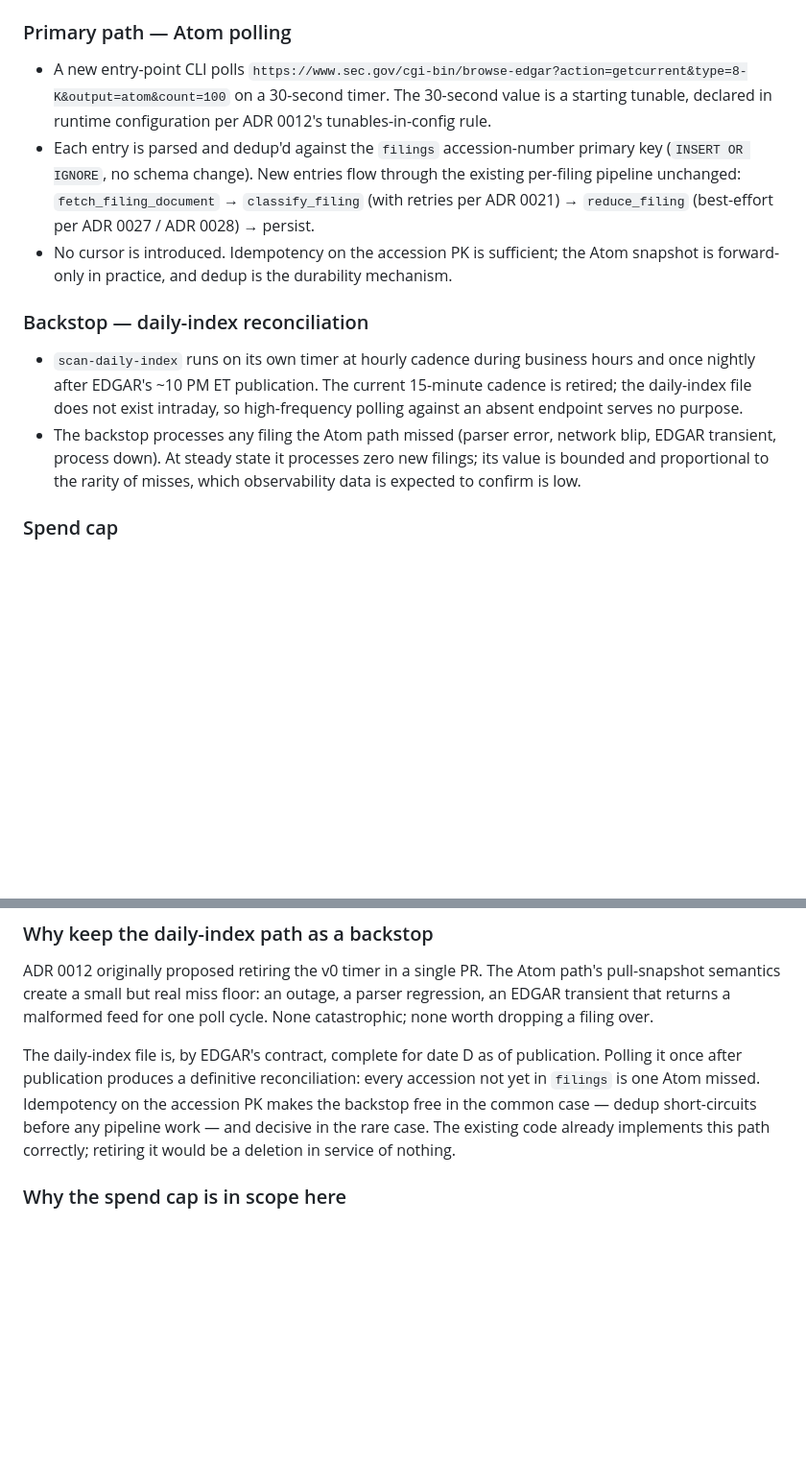
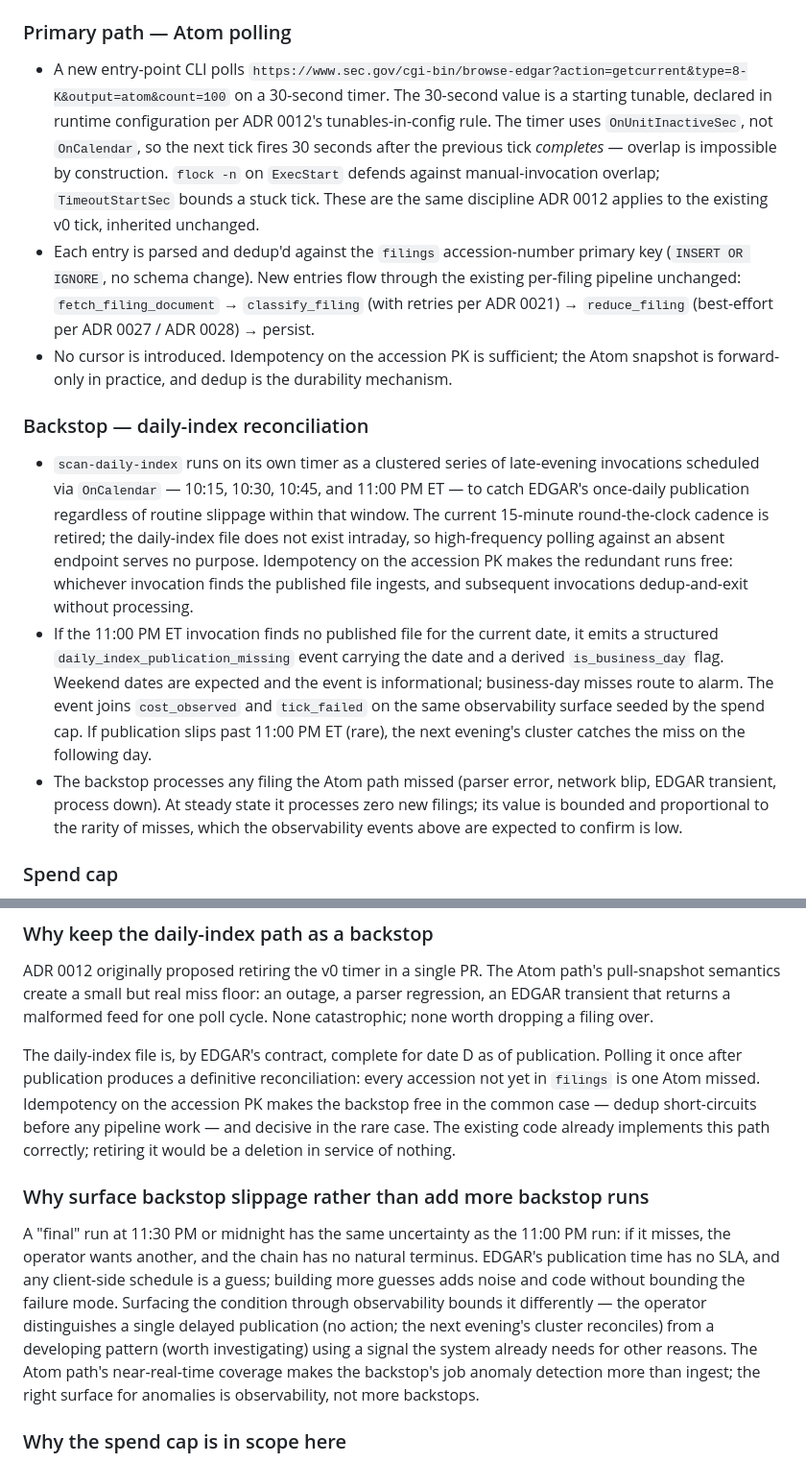
Before and after one commit to PinchasLev/filings-watcher, a Markdown page: docs/decisions/0029-near-realtime-8k-ingest-via-atom-feed.md, 2 parts joined by grey strips. Shown at 96% size. Rendered like a GitHub page; blank space fills up the shorter version.

Commit message:
docs: ADR 0029 — clustered late-evening backstop and overlap-prevention inheritance
Review refinements ahead of merge:

- Replace the backstop's hourly business-hours cadence with a clustered
  series of late-evening runs (10:15, 10:30, 10:45, 11:00 PM ET via
  OnCalendar). High-frequency intraday polling against an absent file is
  retired; the cluster covers EDGAR's normal publication slippage with
  idempotency keeping redundant runs free.
- Add a daily_index_publication_missing observability event emitted by
  the 11:00 PM ET invocation when no published file is found for the
  current date. Weekend dates are informational; business-day misses
  route to alarm. The event joins cost_observed and tick_failed on the
  observability surface seeded by the spend cap — making the surface a
  concrete two-event seed rather than a single-example claim.
- Explicit overlap-prevention text on the Atom poll bullet: the timer
  uses OnUnitInactiveSec, not OnCalendar, and inherits flock + the
  TimeoutStartSec discipline from ADR 0012 unchanged.
- New rationale subsection on why surfacing slippage beats adding more
  backstop runs — a final 11:30 PM or midnight run carries the same
  uncertainty as the 11:00 PM run, with no natural terminus to the chain
  of "one more retry"; observability bounds the failure mode instead.

Co-Authored-By: Claude Opus 4.7 <noreply@anthropic.com>

```diff
--- a/docs/decisions/0029-near-realtime-8k-ingest-via-atom-feed.md
+++ b/docs/decisions/0029-near-realtime-8k-ingest-via-atom-feed.md
@@ -19,14 +19,15 @@ A second ingest CLI, `scan-atom-feed`, becomes the primary near-real-time ingest
 
 ### Primary path — Atom polling
 
-- A new entry-point CLI polls `https://www.sec.gov/cgi-bin/browse-edgar?action=getcurrent&type=8-K&output=atom&count=100` on a 30-second timer. The 30-second value is a starting tunable, declared in runtime configuration per ADR 0012's tunables-in-config rule.
+- A new entry-point CLI polls `https://www.sec.gov/cgi-bin/browse-edgar?action=getcurrent&type=8-K&output=atom&count=100` on a 30-second timer. The 30-second value is a starting tunable, declared in runtime configuration per ADR 0012's tunables-in-config rule. The timer uses `OnUnitInactiveSec`, not `OnCalendar`, so the next tick fires 30 seconds after the previous tick *completes* — overlap is impossible by construction. `flock -n` on `ExecStart` defends against manual-invocation overlap; `TimeoutStartSec` bounds a stuck tick. These are the same discipline ADR 0012 applies to the existing v0 tick, inherited unchanged.
 - Each entry is parsed and dedup'd against the `filings` accession-number primary key (`INSERT OR IGNORE`, no schema change). New entries flow through the existing per-filing pipeline unchanged: `fetch_filing_document` → `classify_filing` (with retries per ADR 0021) → `reduce_filing` (best-effort per ADR 0027 / ADR 0028) → persist.
 - No cursor is introduced. Idempotency on the accession PK is sufficient; the Atom snapshot is forward-only in practice, and dedup is the durability mechanism.
 
 ### Backstop — daily-index reconciliation
 
-- `scan-daily-index` runs on its own timer at hourly cadence during business hours and once nightly after EDGAR's ~10 PM ET publication. The current 15-minute cadence is retired; the daily-index file does not exist intraday, so high-frequency polling against an absent endpoint serves no purpose.
-- The backstop processes any filing the Atom path missed (parser error, network blip, EDGAR transient, process down). At steady state it processes zero new filings; its value is bounded and proportional to the rarity of misses, which observability data is expected to confirm is low.
+- `scan-daily-index` runs on its own timer as a clustered series of late-evening invocations scheduled via `OnCalendar` — 10:15, 10:30, 10:45, and 11:00 PM ET — to catch EDGAR's once-daily publication regardless of routine slippage within that window. The current 15-minute round-the-clock cadence is retired; the daily-index file does not exist intraday, so high-frequency polling against an absent endpoint serves no purpose. Idempotency on the accession PK makes the redundant runs free: whichever invocation finds the published file ingests, and subsequent invocations dedup-and-exit without processing.
+- If the 11:00 PM ET invocation finds no published file for the current date, it emits a structured `daily_index_publication_missing` event carrying the date and a derived `is_business_day` flag. Weekend dates are expected and the event is informational; business-day misses route to alarm. The event joins `cost_observed` and `tick_failed` on the same observability surface seeded by the spend cap. If publication slips past 11:00 PM ET (rare), the next evening's cluster catches the miss on the following day.
+- The backstop processes any filing the Atom path missed (parser error, network blip, EDGAR transient, process down). At steady state it processes zero new filings; its value is bounded and proportional to the rarity of misses, which the observability events above are expected to confirm is low.
 
 ### Spend cap
 
@@ -66,6 +67,10 @@ Promoting to the watcher + worker pool now solves a problem we do not have, at t
 ADR 0012 originally proposed retiring the v0 timer in a single PR. The Atom path's pull-snapshot semantics create a small but real miss floor: an outage, a parser regression, an EDGAR transient that returns a malformed feed for one poll cycle. None catastrophic; none worth dropping a filing over.
 
 The daily-index file is, by EDGAR's contract, complete for date D as of publication. Polling it once after publication produces a definitive reconciliation: every accession not yet in `filings` is one Atom missed. Idempotency on the accession PK makes the backstop free in the common case — dedup short-circuits before any pipeline work — and decisive in the rare case. The existing code already implements this path correctly; retiring it would be a deletion in service of nothing.
+
+### Why surface backstop slippage rather than add more backstop runs
+
+A "final" run at 11:30 PM or midnight has the same uncertainty as the 11:00 PM run: if it misses, the operator wants another, and the chain has no natural terminus. EDGAR's publication time has no SLA, and any client-side schedule is a guess; building more guesses adds noise and code without bounding the failure mode. Surfacing the condition through observability bounds it differently — the operator distinguishes a single delayed publication (no action; the next evening's cluster reconciles) from a developing pattern (worth investigating) using a signal the system already needs for other reasons. The Atom path's near-real-time coverage makes the backstop's job anomaly detection more than ingest; the right surface for anomalies is observability, not more backstops.
 
 ### Why the spend cap is in scope here
 
```
